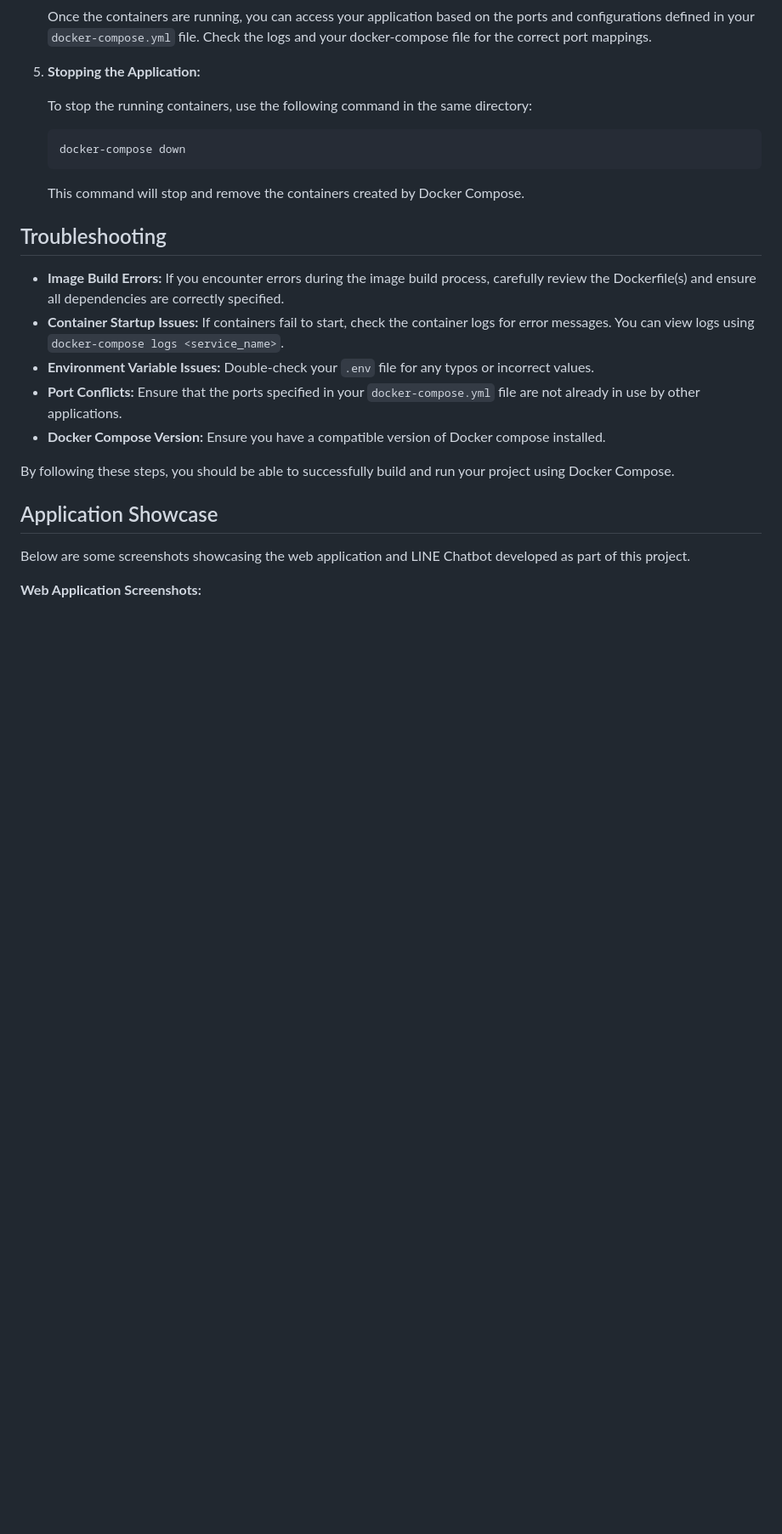
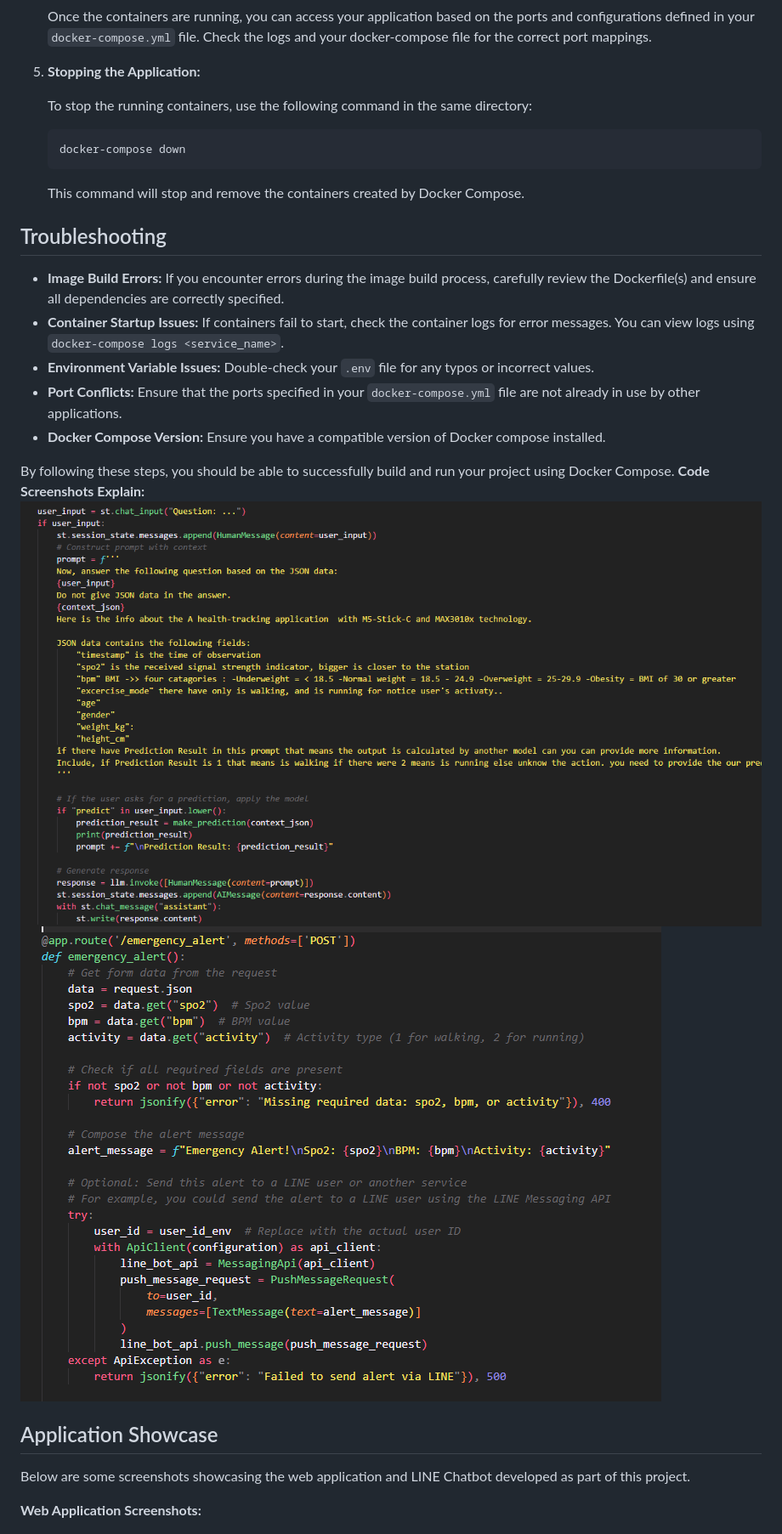
Before and after one commit to thanzawtoe888/ict720-project, a Markdown page: README.md, the part around the change. Shown: that part at 85% size. Drawn GitHub-style; blank space fills up the shorter version.

```diff
--- a/README.md
+++ b/README.md
@@ -204,6 +204,9 @@ Before proceeding with the installation, ensure you have the following prerequis
 * **Docker Compose Version:** Ensure you have a compatible version of Docker compose installed.
 
 By following these steps, you should be able to successfully build and run your project using Docker Compose.
+**Code Screenshots Explain:**
+![Code Explain 1](images/explain-capture-code-1.png)
+![Code Explain 2](images/explain-capture-code-2.png)
 
 ## Application Showcase
 
```
